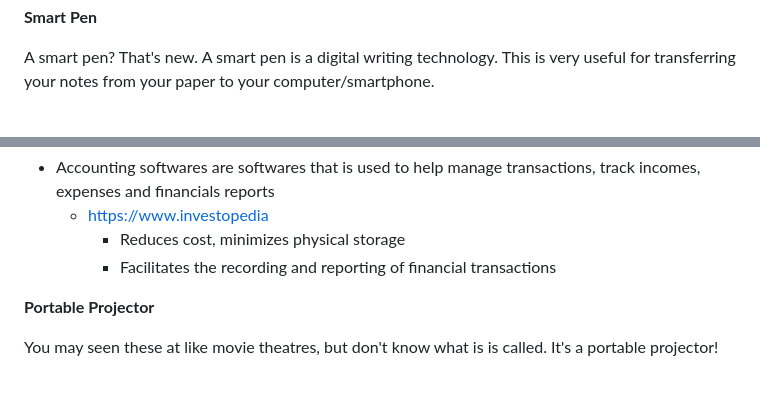
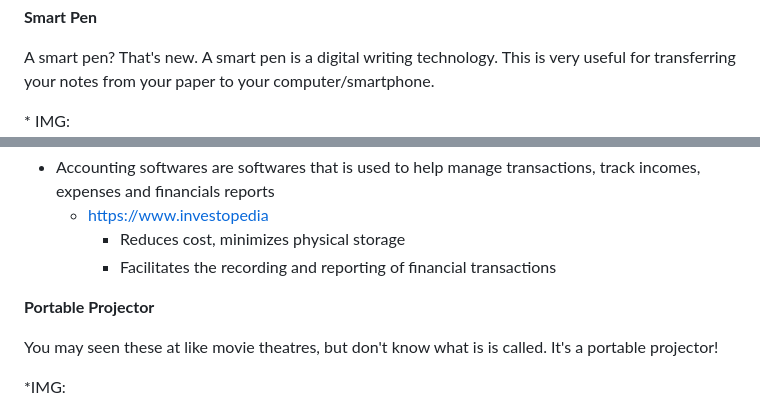
Before and after one commit to angelinaz6575/sep10-freedom-project, a Markdown page: prep/content.md, 2 parts joined by grey strips. GitHub-like rendering; blank space fills up the shorter version.

```diff
--- a/prep/content.md
+++ b/prep/content.md
@@ -33,4 +33,5 @@ But other than computers, there is much more software and technologies out there
 
 **Smart Pen**
 <p> A smart pen? That's new. A smart pen is a digital writing technology. This is very useful for transferring your notes from your paper to your computer/smartphone. </p>
+* IMG:
 
@@ -51,4 +53,5 @@ But other than computers, there is much more software and technologies out there
 
 **Portable Projector**
 <p>You may seen these at like movie theatres, but don't know what is is called. It's a portable projector!</p>
+*IMG:
 
```
Also changed, not shown: other parts of prep/content.md (+5 -0 lines).
